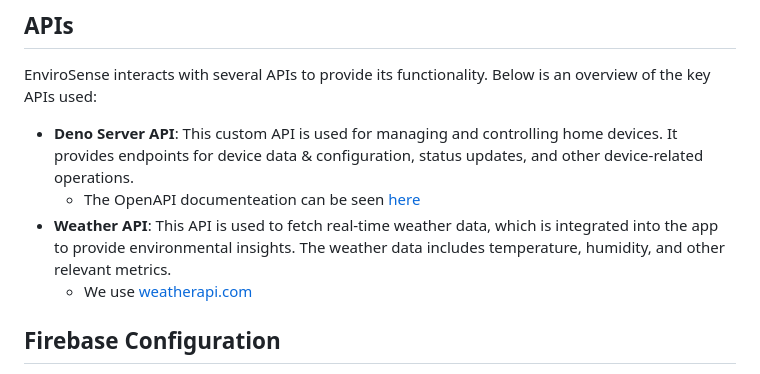
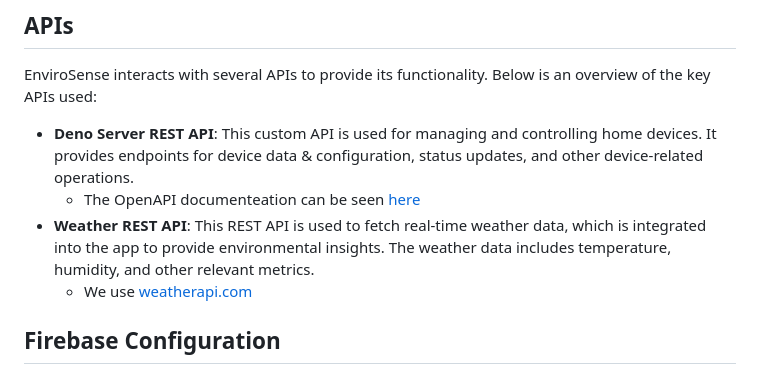
Before and after one commit to KempDewulf/envirosense-app, a Markdown page: README.md, the part around the change. Drawn GitHub-style.

```diff
--- a/README.md
+++ b/README.md
@@ -55,9 +55,9 @@ These packages are essential for implementing the core features of EnviroSense,
 
 EnviroSense interacts with several APIs to provide its functionality. Below is an overview of the key APIs used:
 
-- **Deno Server API**: This custom API is used for managing and controlling home devices. It provides endpoints for device data & configuration, status updates, and other device-related operations.
+- **Deno Server REST API**: This custom API is used for managing and controlling home devices. It provides endpoints for device data & configuration, status updates, and other device-related operations.
     - The OpenAPI documenteation can be seen [here](http://94.130.75.173:8101/)
-- **Weather API**: This API is used to fetch real-time weather data, which is integrated into the app to provide environmental insights. The weather data includes temperature, humidity, and other relevant metrics.
+- **Weather REST API**: This REST API is used to fetch real-time weather data, which is integrated into the app to provide environmental insights. The weather data includes temperature, humidity, and other relevant metrics.
     - We use [weatherapi.com](weatherapi.com)
 
 ## Firebase Configuration
```
